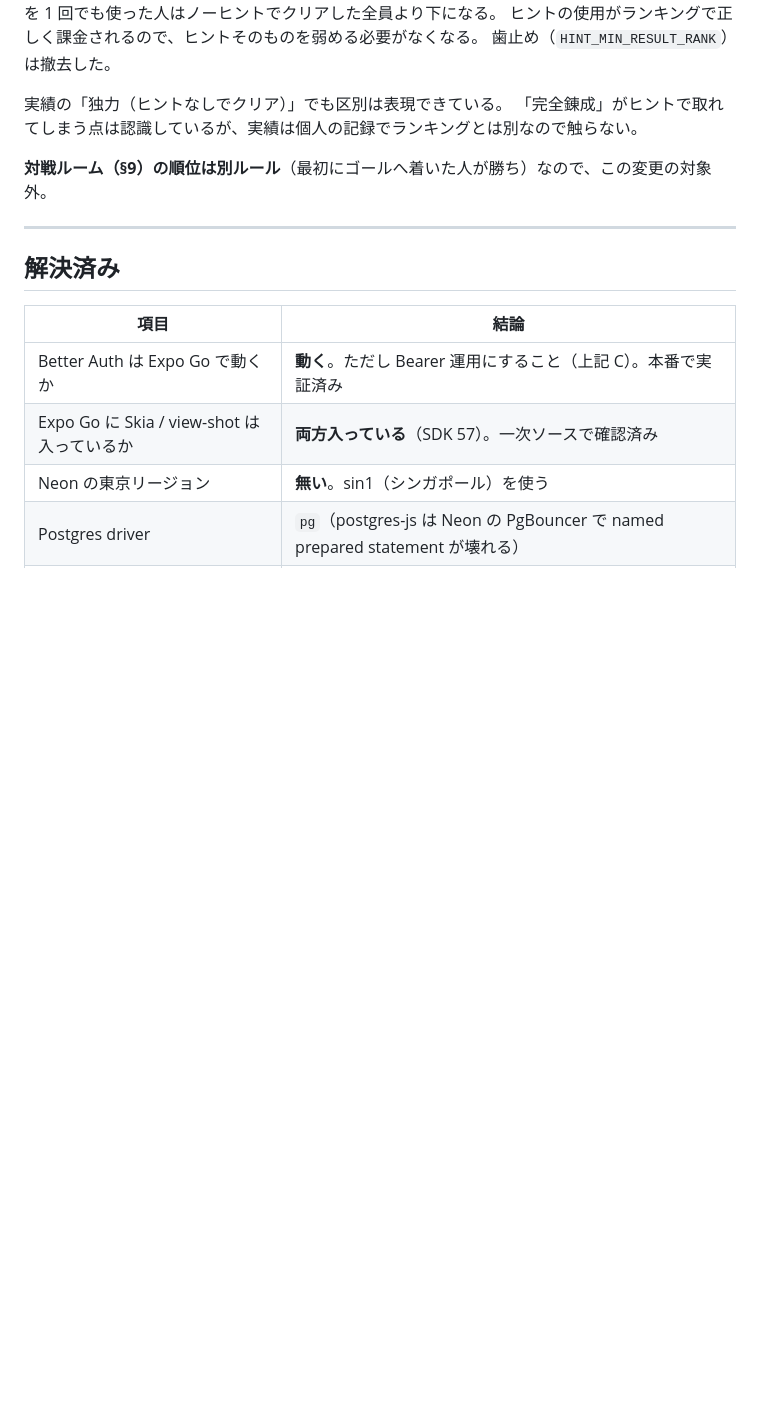
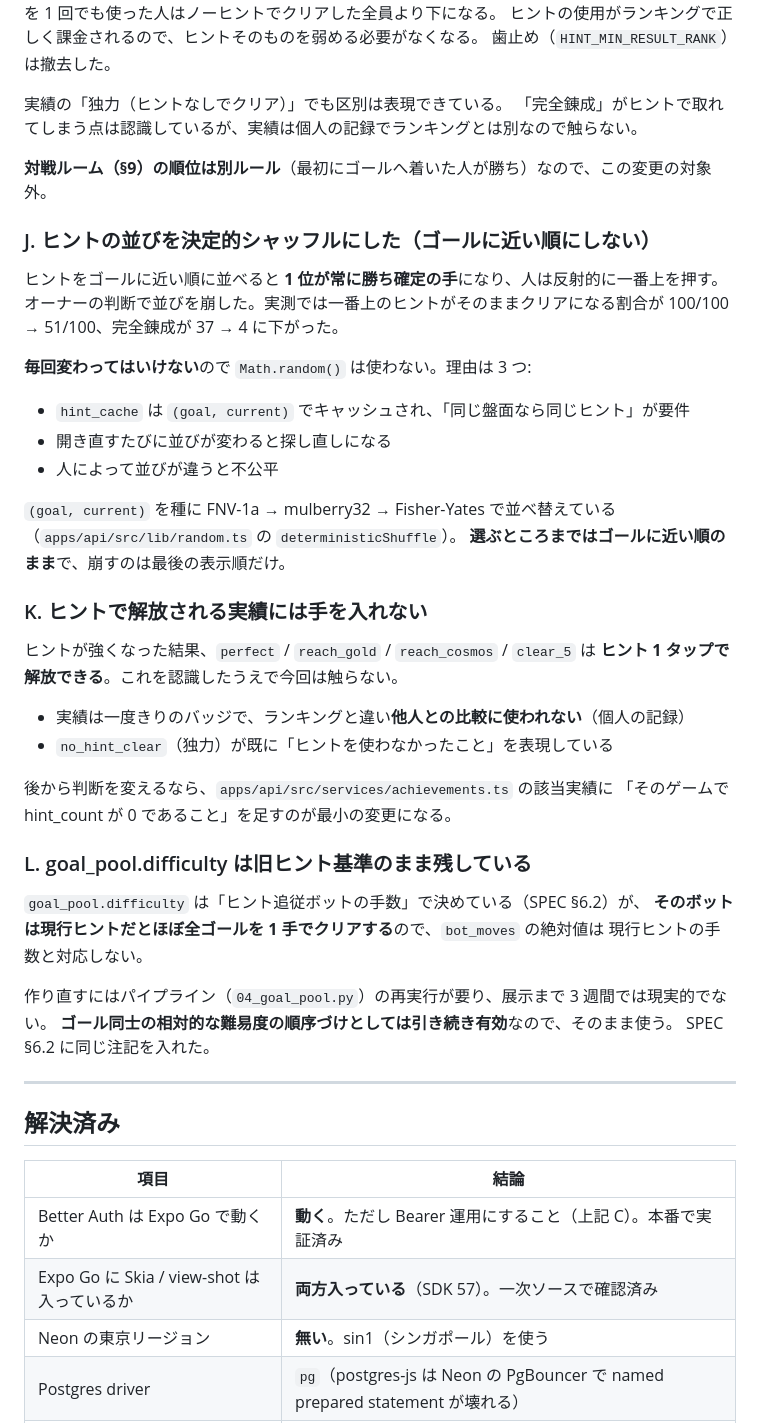
Before and after one commit to nu-chotech/coto2ba-next, a Markdown page: docs/QUESTIONS.md, the part around the change. Rendered like a GitHub page; blank space fills up the shorter version.

```diff
--- a/docs/QUESTIONS.md
+++ b/docs/QUESTIONS.md
@@ -164,6 +164,39 @@ SPEC §5.8 はもともと `move_count ASC, hint_count ASC, cleared_at ASC` だ
 
 **対戦ルーム（§9）の順位は別ルール**（最初にゴールへ着いた人が勝ち）なので、この変更の対象外。
 
+### J. ヒントの並びを決定的シャッフルにした（ゴールに近い順にしない）
+ヒントをゴールに近い順に並べると **1 位が常に勝ち確定の手**になり、人は反射的に一番上を押す。
+オーナーの判断で並びを崩した。実測では一番上のヒントがそのままクリアになる割合が
+100/100 → 51/100、完全錬成が 37 → 4 に下がった。
+
+**毎回変わってはいけない**ので `Math.random()` は使わない。理由は 3 つ:
+- `hint_cache` は `(goal, current)` でキャッシュされ、「同じ盤面なら同じヒント」が要件
+- 開き直すたびに並びが変わると探し直しになる
+- 人によって並びが違うと不公平
+
+`(goal, current)` を種に FNV-1a → mulberry32 → Fisher-Yates で並べ替えている
+（`apps/api/src/lib/random.ts` の `deterministicShuffle`）。
+**選ぶところまではゴールに近い順のまま**で、崩すのは最後の表示順だけ。
+
+### K. ヒントで解放される実績には手を入れない
+ヒントが強くなった結果、`perfect` / `reach_gold` / `reach_cosmos` / `clear_5` は
+**ヒント 1 タップで解放できる**。これを認識したうえで今回は触らない。
+
+- 実績は一度きりのバッジで、ランキングと違い**他人との比較に使われない**（個人の記録）
+- `no_hint_clear`（独力）が既に「ヒントを使わなかったこと」を表現している
+
+後から判断を変えるなら、`apps/api/src/services/achievements.ts` の該当実績に
+「そのゲームで hint_count が 0 であること」を足すのが最小の変更になる。
+
+### L. goal_pool.difficulty は旧ヒント基準のまま残している
+`goal_pool.difficulty` は「ヒント追従ボットの手数」で決めている（SPEC §6.2）が、
+**そのボットは現行ヒントだとほぼ全ゴールを 1 手でクリアする**ので、`bot_moves` の絶対値は
+現行ヒントの手数と対応しない。
+
+作り直すにはパイプライン（`04_goal_pool.py`）の再実行が要り、展示まで 3 週間では現実的でない。
+**ゴール同士の相対的な難易度の順序づけとしては引き続き有効**なので、そのまま使う。
+SPEC §6.2 に同じ注記を入れた。
+
 ---
 
 ## 解決済み
```
Also changed, not shown: docs/SPEC.md (+36 -6 lines).
